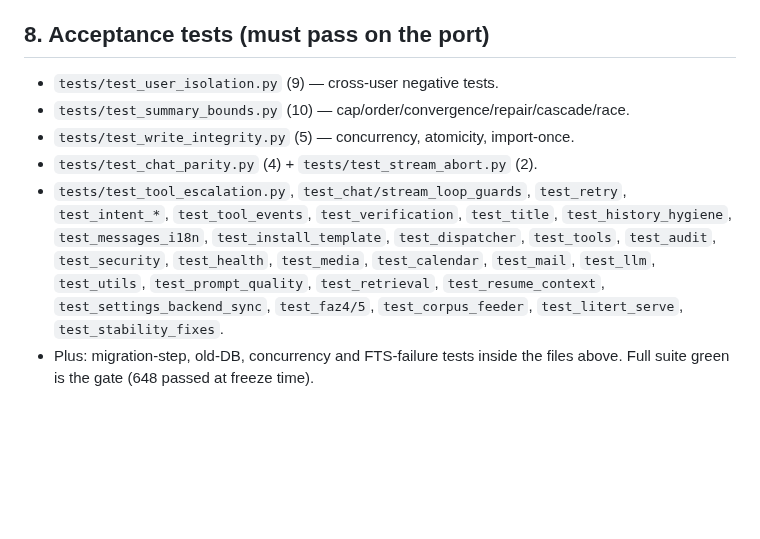
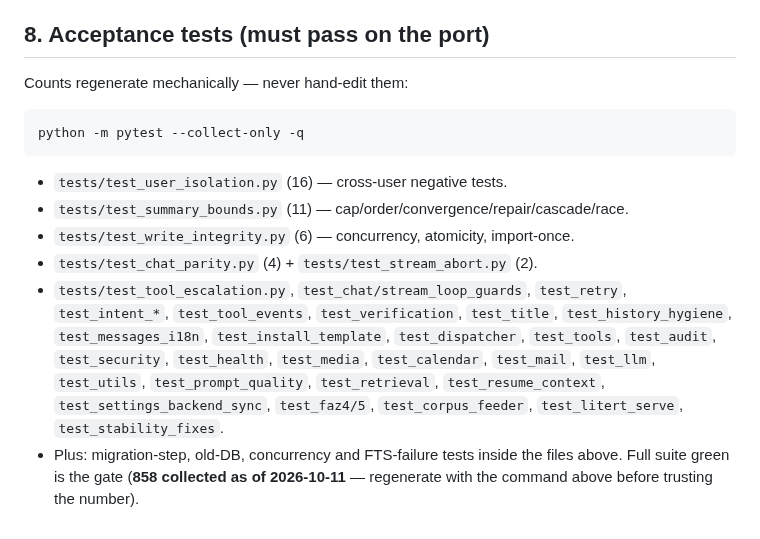
Before and after one commit to selfhoster-sh/piSynapse, a Markdown page: docs/port-contract.md, the part around the change. GitHub-like rendering; blank space fills up the shorter version.

Commit message:
docs: refresh stale test/tool counts, add regeneration commands (B7/B9)
port-contract.md acceptance list refreshed from live collection
(test_user_isolation 9->16, test_summary_bounds 10->11,
test_write_integrity 5->6, suite 648->858) and now carries the
regeneration command (pytest --collect-only -q) so counts are never
hand-maintained again.

NOTES stale numbers got dated correction notes (journal policy):
'27 tools'/'22 tools' -> 23 today with the regen command;
'test_install_template (9)' -> regenerate via collect-only.

Suite 858 passed.

```diff
--- a/docs/port-contract.md
+++ b/docs/port-contract.md
@@ -106,9 +106,13 @@ language EN; the tr/en catalog stays first-class (no hardcoded user strings).
 
 ## 8. Acceptance tests (must pass on the port)
 
-- `tests/test_user_isolation.py` (9) — cross-user negative tests.
-- `tests/test_summary_bounds.py` (10) — cap/order/convergence/repair/cascade/race.
-- `tests/test_write_integrity.py` (5) — concurrency, atomicity, import-once.
+Counts regenerate mechanically — never hand-edit them:
+
+    python -m pytest --collect-only -q
+
+- `tests/test_user_isolation.py` (16) — cross-user negative tests.
+- `tests/test_summary_bounds.py` (11) — cap/order/convergence/repair/cascade/race.
+- `tests/test_write_integrity.py` (6) — concurrency, atomicity, import-once.
 - `tests/test_chat_parity.py` (4) + `tests/test_stream_abort.py` (2).
 - `tests/test_tool_escalation.py`, `test_chat/stream_loop_guards`,
   `test_retry`, `test_intent_*`, `test_tool_events`, `test_verification`,
@@ -120,4 +124,6 @@ language EN; the tr/en catalog stays first-class (no hardcoded user strings).
   `test_settings_backend_sync`, `test_faz4/5`, `test_corpus_feeder`,
   `test_litert_serve`, `test_stability_fixes`.
 - Plus: migration-step, old-DB, concurrency and FTS-failure tests inside the
-  files above. Full suite green is the gate (648 passed at freeze time).
+  files above. Full suite green is the gate (**858 collected as of
+  2026-10-11** — regenerate with the command above before trusting the
+  number).
```
